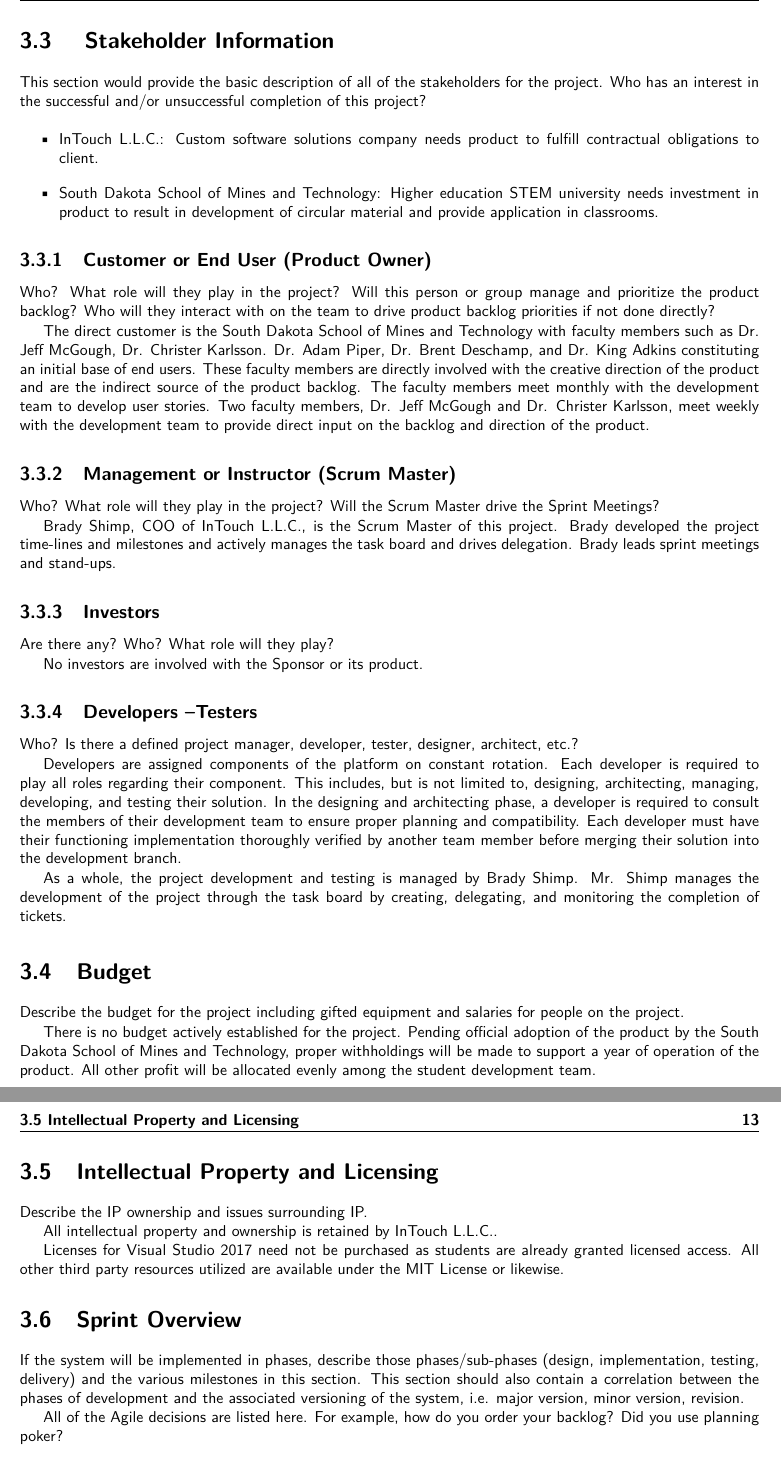
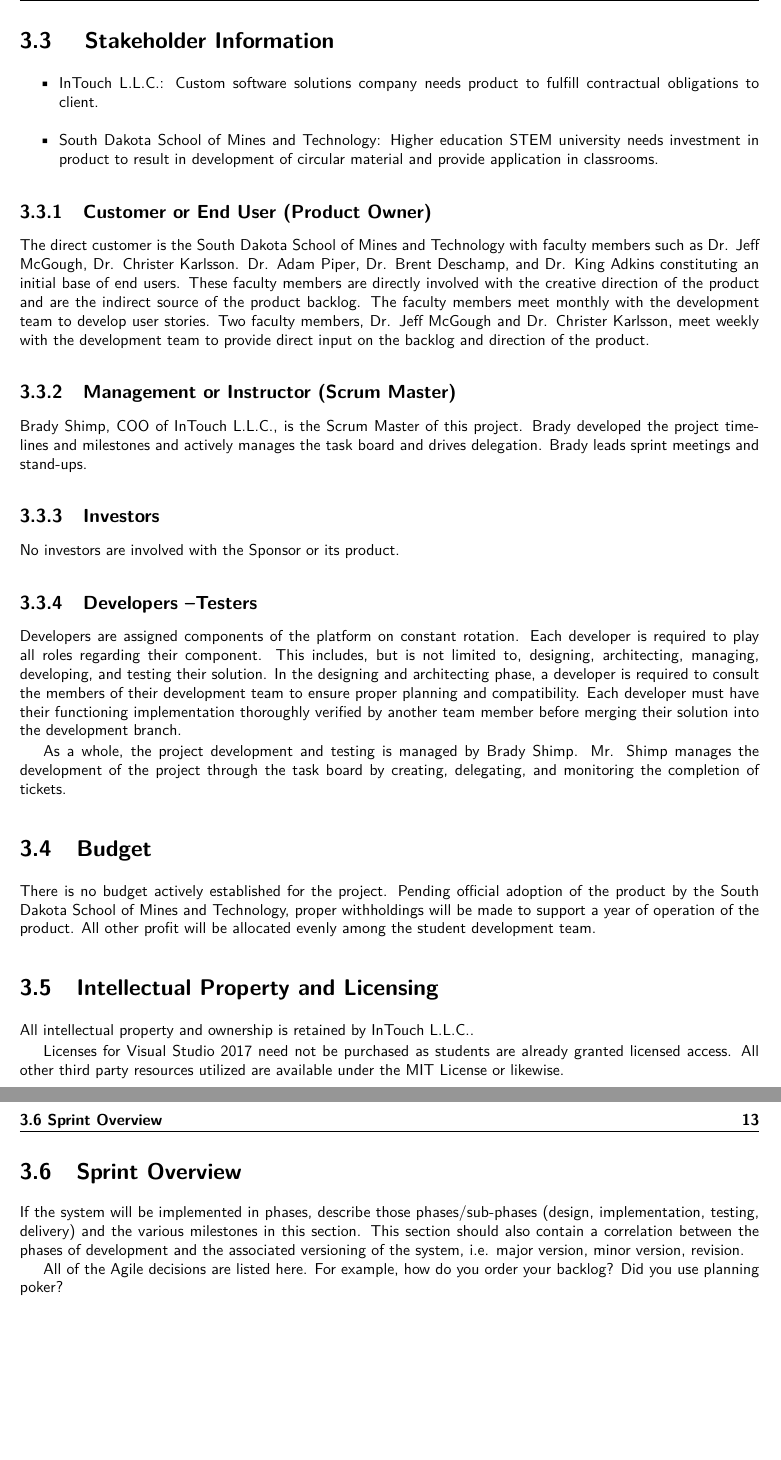
Before and after one commit to SDSMT-CSC/AugmentedEducation, a LaTeX book (DesignTemplate/DesignDocument.tex, which reads DesignTemplate/project.tex): two parts of pages 26 and 27 of 104, joined at a grey line, cut so that both start at the same text, the shorter picture padded with empty space. Compiled offline with pdfLaTeX.

Commit message:
Updating the revision history.  Commented out some of the default text in sections where actual documentation is.

```diff
--- a/DesignTemplate/project.tex
+++ b/DesignTemplate/project.tex
@@ -49,8 +49,8 @@
 \section{ Stakeholder Information}
 
 
-This section would provide the basic description of all of the stakeholders for
-the project. Who has an interest in the successful and/or unsuccessful completion of this project?
+% This section would provide the basic description of all of the stakeholders for
+% the project. Who has an interest in the successful and/or unsuccessful completion of this project?
 
 \begin{itemize}
 	\item InTouch L.L.C.: Custom software solutions company needs product to fulfill contractual obligations to client.
@@ -59,40 +59,40 @@
 
 
 \subsection{Customer or End User (Product Owner)}
-Who?  What role will they play in the project?  Will this person or group manage
-and prioritize the product backlog?  Who will they interact with on the team to
-drive product backlog priorities if not done directly?
+% Who?  What role will they play in the project?  Will this person or group manage
+% and prioritize the product backlog?  Who will they interact with on the team to
+% drive product backlog priorities if not done directly?
 
 The direct customer is the South Dakota School of Mines and Technology with faculty members such as Dr. Jeff McGough, Dr. Christer Karlsson. Dr. Adam Piper, Dr. Brent Deschamp, and Dr. King Adkins constituting an initial base of end users. These faculty members are directly involved with the creative direction of the product and are the indirect source of the product backlog. The faculty members meet monthly with the development team to develop user stories. Two faculty members, Dr. Jeff McGough and Dr. Christer Karlsson, meet weekly with the development team to provide direct input on the backlog and direction of the product.
 
 \subsection{Management or Instructor (Scrum Master)}
-Who?  What role will they play in the project?  Will the Scrum Master drive the
-Sprint Meetings?
+% Who?  What role will they play in the project?  Will the Scrum Master drive the
+% Sprint Meetings?
 
 Brady Shimp, COO of InTouch L.L.C., is the Scrum Master of this project. Brady developed the project time-lines and milestones and actively manages the task board and drives delegation. Brady leads sprint meetings and stand-ups.
 
 
 \subsection{Investors}
-Are there any?  Who?  What role will they play?
+%Are there any?  Who?  What role will they play?
 
 No investors are involved with the Sponsor or its product.
 
 \subsection{Developers --Testers}
-Who?  Is there a defined project manager, developer, tester, designer, architect,
-etc.?
+% Who?  Is there a defined project manager, developer, tester, designer, architect,
+% etc.?
 
 Developers are assigned components of the platform on constant rotation. Each developer is required to play all roles regarding their component. This includes, but is not limited to, designing, architecting, managing, developing, and testing their solution. In the designing and architecting phase, a developer is required to consult the members of their development team to ensure proper planning and compatibility. Each developer must have their functioning implementation thoroughly verified by another team member before merging their solution into the development branch.
 
 As a whole, the project development and testing is managed by Brady Shimp. Mr. Shimp manages the development of the project through the task board by creating, delegating, and monitoring the completion of tickets.
 
 \section{Budget}
-Describe the budget for the project including gifted equipment and salaries for
-people on the project.
+% Describe the budget for the project including gifted equipment and salaries for
+% people on the project.
 
 There is no budget actively established for the project. Pending official adoption of the product by the South Dakota School of Mines and Technology, proper withholdings will be made to support a year of operation of the product. All other profit will be allocated evenly among the student development team.
 
 \section{Intellectual Property and Licensing}
-Describe the IP ownership and issues surrounding IP.
+% Describe the IP ownership and issues surrounding IP.
 
 All intellectual property and ownership is retained by InTouch L.L.C..
 
```
Also changed, not shown: DesignTemplate/preparation.tex (+2 -1 lines), DesignTemplate/project.tex (4 more changed lines).
